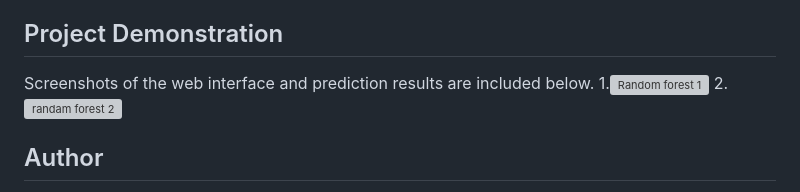
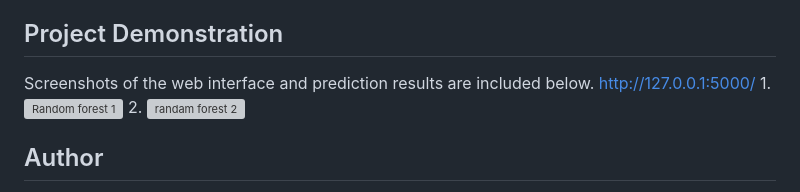
Before and after one commit to jayprakashupadhyay573/Project--AI-Driven-Risk-Delay-Prediction-, a Markdown page: README.md, the part around one of its changes. Drawn GitHub-style; grey boxes are pictures that could not be loaded.

```diff
--- a/README.md
+++ b/README.md
@@ -87,6 +87,7 @@ By entering operational parameters into this system, the model can **predict the
 
 ## Project Demonstration
 Screenshots of the web interface and prediction results are included below.
+http://127.0.0.1:5000/
 1.<img width="1097" height="706" alt="Random forest 1" src="https://github.com/user-attachments/assets/a0b0f746-1279-4278-b6bc-5afb511f468a" />
 2. <img width="1552" height="911" alt="randam forest 2" src="https://github.com/user-attachments/assets/86f7368e-975c-4326-96be-35f590ec7cff" />
 
```
Also changed, not shown: other parts of README.md (+1 -1 lines).
